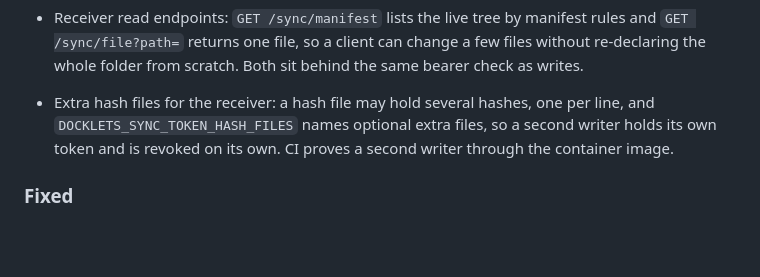
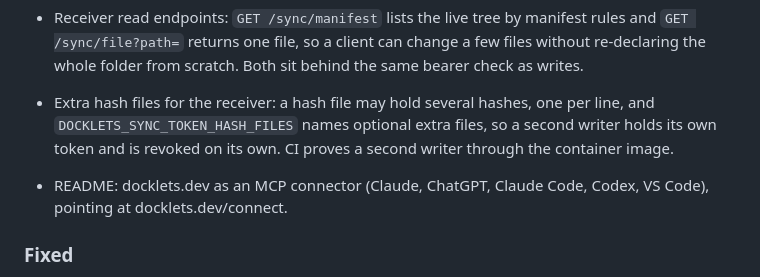
Before and after one commit to harsharahul/docklets, a Markdown page: CHANGELOG.md, the part around the change. GitHub-like rendering; blank space fills up the shorter version.

```diff
--- a/CHANGELOG.md
+++ b/CHANGELOG.md
@@ -72,6 +72,9 @@ project adheres to [Semantic Versioning](https://semver.org/spec/v2.0.0.html).
   files, so a second writer holds its own token and is revoked on its own.
   CI proves a second writer through the container image.
 
+- README: docklets.dev as an MCP connector (Claude, ChatGPT, Claude Code,
+  Codex, VS Code), pointing at docklets.dev/connect.
+
 ### Fixed
 
 - Receiver: two `POST /sync/start` requests that overlapped while the
```
Also changed, not shown: README.md (+6 -0 lines).
